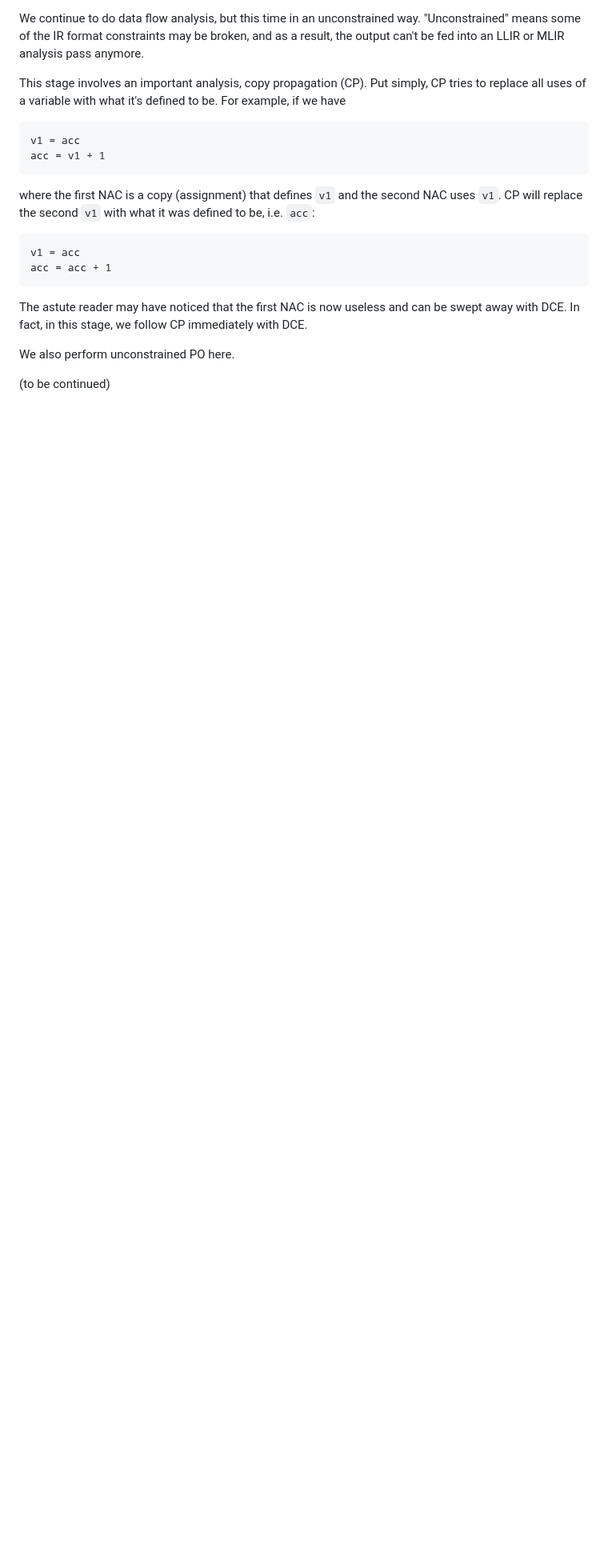
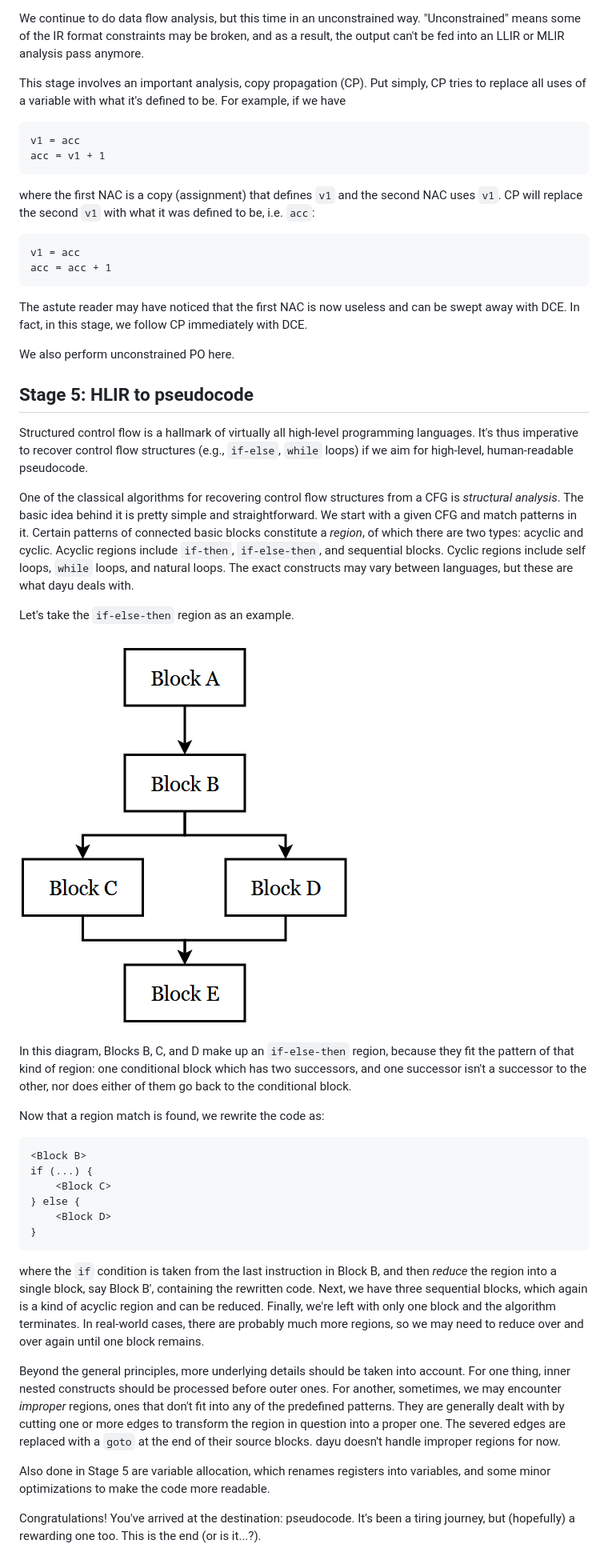
Before and after one commit to hx1997/dayu, a Markdown page: docs/how_it_works.md, the part around the change. Shown at 80% size. GitHub-like rendering; pictures changed too: docs/imgs/if-else-then.png (added); blank space fills up the shorter version.

````diff
--- a/docs/how_it_works.md
+++ b/docs/how_it_works.md
@@ -94,4 +94,32 @@ The astute reader may have noticed that the first NAC is now useless and can be
 
 We also perform unconstrained PO here.
 
-(to be continued)
+## Stage 5: HLIR to pseudocode
+Structured control flow is a hallmark of virtually all high-level programming languages. It's thus imperative to recover control flow structures (e.g., `if-else`, `while` loops) if we aim for high-level, human-readable pseudocode.
+
+One of the classical algorithms for recovering control flow structures from a CFG is *structural analysis*. The basic idea behind it is pretty simple and straightforward. We start with a given CFG and match patterns in it. Certain patterns of connected basic blocks constitute a *region*, of which there are two types: acyclic and cyclic. Acyclic regions include `if-then`, `if-else-then`, and sequential blocks. Cyclic regions include self loops, `while` loops, and natural loops. The exact constructs may vary between languages, but these are what dayu deals with.
+
+Let's take the `if-else-then` region as an example.
+
+![](imgs/if-else-then.png)
+
+In this diagram, Blocks B, C, and D make up an `if-else-then` region, because they fit the pattern of that kind of region: one conditional block which has two successors, and one successor isn't a successor to the other, nor does either of them go back to the conditional block.
+
+Now that a region match is found, we rewrite the code as:
+
+```
+<Block B>
+if (...) {
+    <Block C>
+} else {
+    <Block D>
+}
+```
+
+where the `if` condition is taken from the last instruction in Block B, and then *reduce* the region into a single block, say Block B', containing the rewritten code. Next, we have three sequential blocks, which again is a kind of acyclic region and can be reduced. Finally, we're left with only one block and the algorithm terminates. In real-world cases, there are probably much more regions, so we may need to reduce over and over again until one block remains.
+
+Beyond the general principles, more underlying details should be taken into account. For one thing, inner nested constructs should be processed before outer ones. For another, sometimes, we may encounter *improper* regions, ones that don't fit into any of the predefined patterns. They are generally dealt with by cutting one or more edges to transform the region in question into a proper one. The severed edges are replaced with a `goto` at the end of their source blocks. dayu doesn't handle improper regions for now.
+
+Also done in Stage 5 are variable allocation, which renames registers into variables, and some minor optimizations to make the code more readable.
+
+Congratulations! You've arrived at the destination: pseudocode. It's been a tiring journey, but (hopefully) a rewarding one too. This is the end (or is it...?).
````
Also changed, not shown: docs/how_it_works_zh_simp.md (+29 -1 lines).
